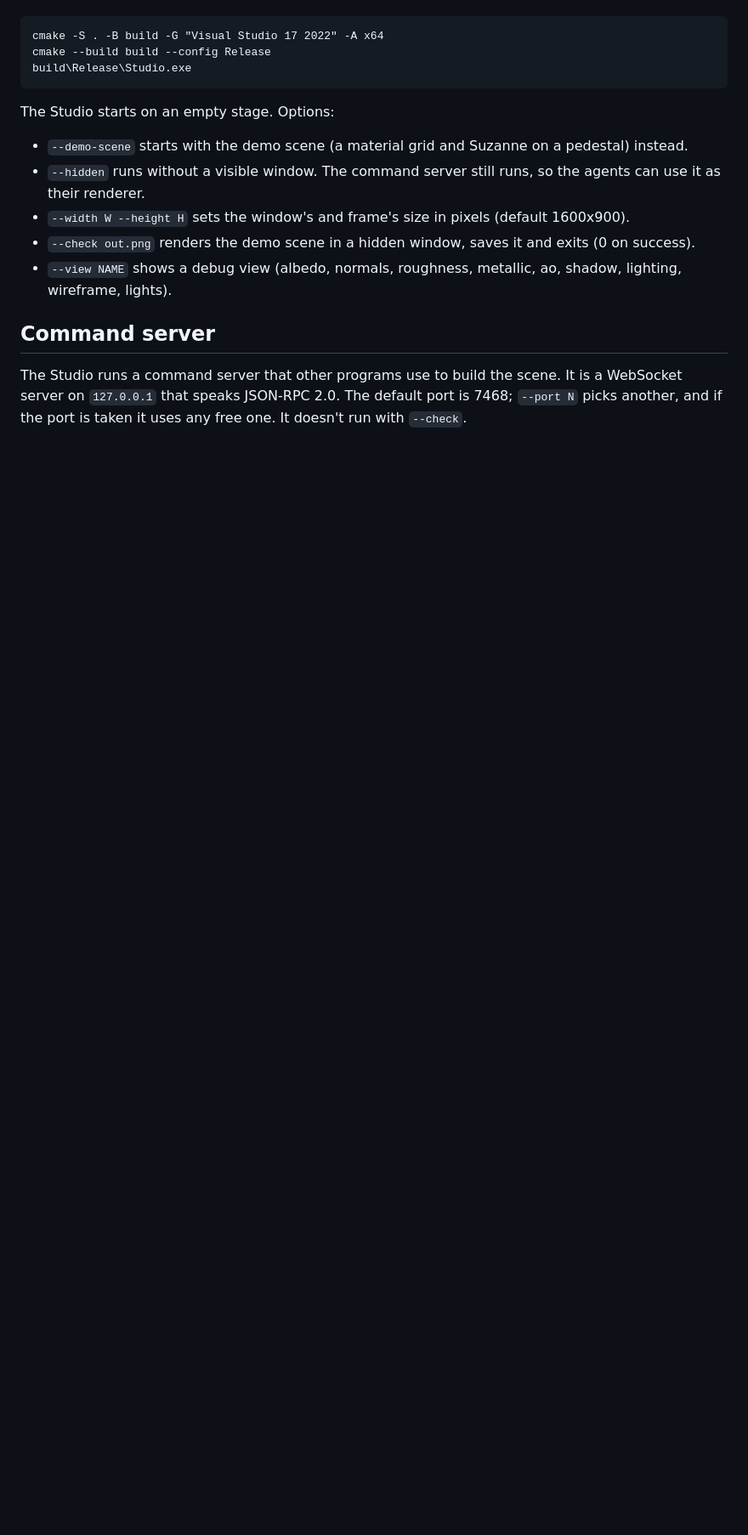
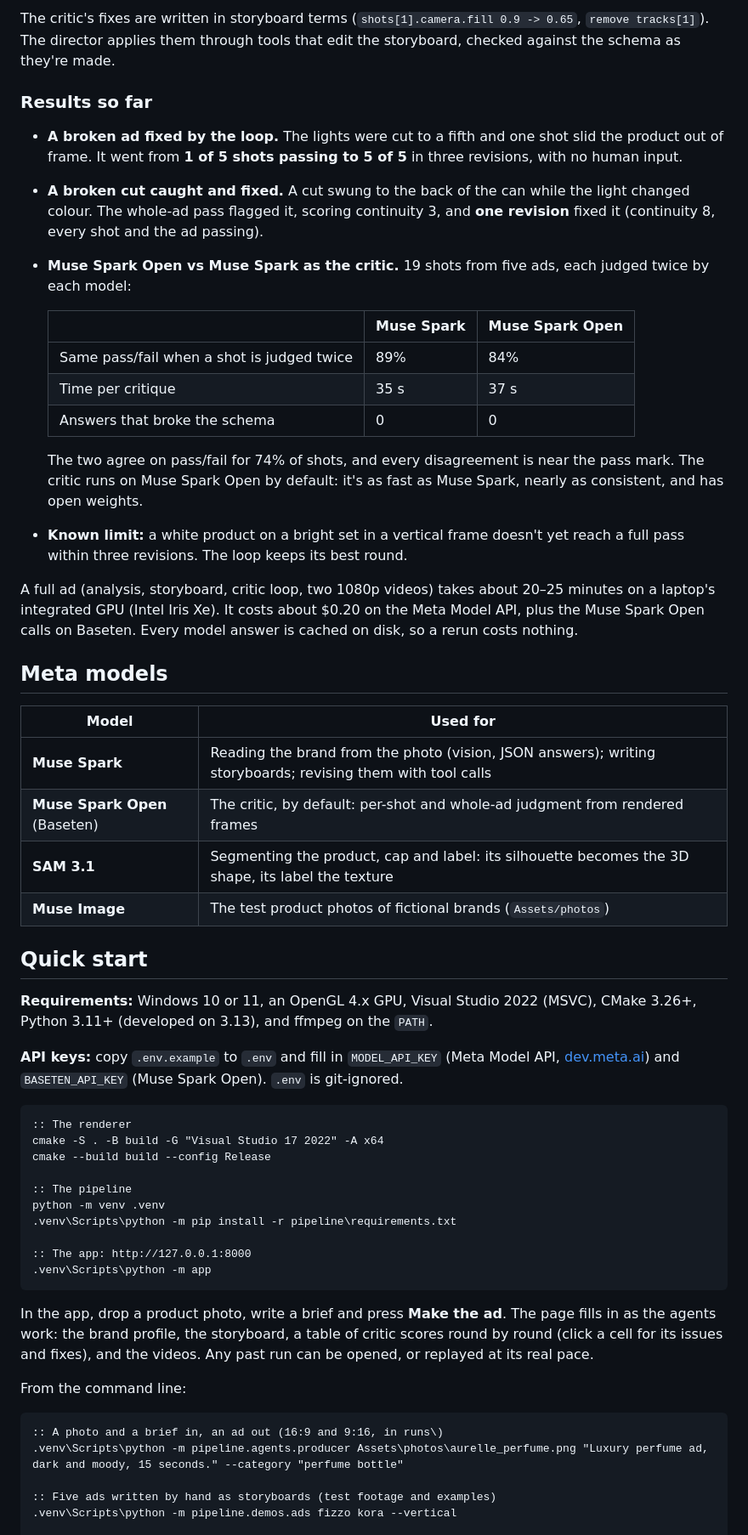
Before and after one commit to Mar-Dev-One/Meta-hackathon, a Markdown page: README.md, the part around one of its changes. Shown at 85% size. Drawn GitHub-style; blank space fills up the shorter version.

````diff
--- a/README.md
+++ b/README.md
@@ -10,17 +55,58 @@ Requires Windows, Visual Studio 2022 (MSVC) and CMake 3.26+. The engine librarie
+The critic's fixes are written in storyboard terms (`shots[1].camera.fill 0.9 -> 0.65`, `remove tracks[1]`). The director applies them through tools that edit the storyboard, checked against the schema as they're made.
+
+### Results so far
+
+- **A broken ad fixed by the loop.** The lights were cut to a fifth and one shot slid the product out of frame. It went from **1 of 5 shots passing to 5 of 5** in three revisions, with no human input.
+- **A broken cut caught and fixed.** A cut swung to the back of the can while the light changed colour. The whole-ad pass flagged it, scoring continuity 3, and **one revision** fixed it (continuity 8, every shot and the ad passing).
+- **Muse Spark Open vs Muse Spark as the critic.** 19 shots from five ads, each judged twice by each model:
+
+  | | Muse Spark | Muse Spark Open |
+  |---|---|---|
+  | Same pass/fail when a shot is judged twice | 89% | 84% |
+  | Time per critique | 35 s | 37 s |
+  | Answers that broke the schema | 0 | 0 |
+
+  The two agree on pass/fail for 74% of shots, and every disagreement is near the pass mark. The critic runs on Muse Spark Open by default: it's as fast as Muse Spark, nearly as consistent, and has open weights.
+- **Known limit:** a white product on a bright set in a vertical frame doesn't yet reach a full pass within three revisions. The loop keeps its best round.
+
+A full ad (analysis, storyboard, critic loop, two 1080p videos) takes about 20–25 minutes on a laptop's integrated GPU (Intel Iris Xe). It costs about $0.20 on the Meta Model API, plus the Muse Spark Open calls on Baseten. Every model answer is cached on disk, so a rerun costs nothing.
+
+## Meta models
+
+| Model | Used for |
+|---|---|
+| **Muse Spark** | Reading the brand from the photo (vision, JSON answers); writing storyboards; revising them with tool calls |
+| **Muse Spark Open** (Baseten) | The critic, by default: per-shot and whole-ad judgment from rendered frames |
+| **SAM 3.1** | Segmenting the product, cap and label: its silhouette becomes the 3D shape, its label the texture |
+| **Muse Image** | The test product photos of fictional brands (`Assets/photos`) |
+
+## Quick start
+
+**Requirements:** Windows 10 or 11, an OpenGL 4.x GPU, Visual Studio 2022 (MSVC), CMake 3.26+, Python 3.11+ (developed on 3.13), and ffmpeg on the `PATH`.
+
+**API keys:** copy `.env.example` to `.env` and fill in `MODEL_API_KEY` (Meta Model API, [dev.meta.ai](https://dev.meta.ai)) and `BASETEN_API_KEY` (Muse Spark Open). `.env` is git-ignored.
+
+```bat
+:: The renderer
 cmake -S . -B build -G "Visual Studio 17 2022" -A x64
 cmake --build build --config Release
-build\Release\Studio.exe
+
+:: The pipeline
+python -m venv .venv
+.venv\Scripts\python -m pip install -r pipeline\requirements.txt
+
+:: The app: http://127.0.0.1:8000
+.venv\Scripts\python -m app
 ```
 
-The Studio starts on an empty stage. Options:
+In the app, drop a product photo, write a brief and press **Make the ad**. The page fills in as the agents work: the brand profile, the storyboard, a table of critic scores round by round (click a cell for its issues and fixes), and the videos. Any past run can be opened, or replayed at its real pace.
 
-- `--demo-scene` starts with the demo scene (a material grid and Suzanne on a pedestal) instead.
-- `--hidden` runs without a visible window. The command server still runs, so the agents can use it as their renderer.
-- `--width W --height H` sets the window's and frame's size in pixels (default 1600x900).
-- `--check out.png` renders the demo scene in a hidden window, saves it and exits (0 on success).
-- `--view NAME` shows a debug view (albedo, normals, roughness, metallic, ao, shadow, lighting, wireframe, lights).
+From the command line:
 
-## Command server
+```bat
+:: A photo and a brief in, an ad out (16:9 and 9:16, in runs\)
+.venv\Scripts\python -m pipeline.agents.producer Assets\photos\aurelle_perfume.png "Luxury perfume ad, dark and moody, 15 seconds." --category "perfume bottle"
 
-The Studio runs a command server that other programs use to build the scene. It is a WebSocket server on `127.0.0.1` that speaks JSON-RPC 2.0. The default port is 7468; `--port N` picks another, and if the port is taken it uses any free one. It doesn't run with `--check`.
+:: Five ads written by hand as storyboards (test footage and examples)
+.venv\Scripts\python -m pipeline.demos.ads fizzo kora --vertical
 
````
Also changed, not shown: other parts of README.md (+140 -105 lines).
